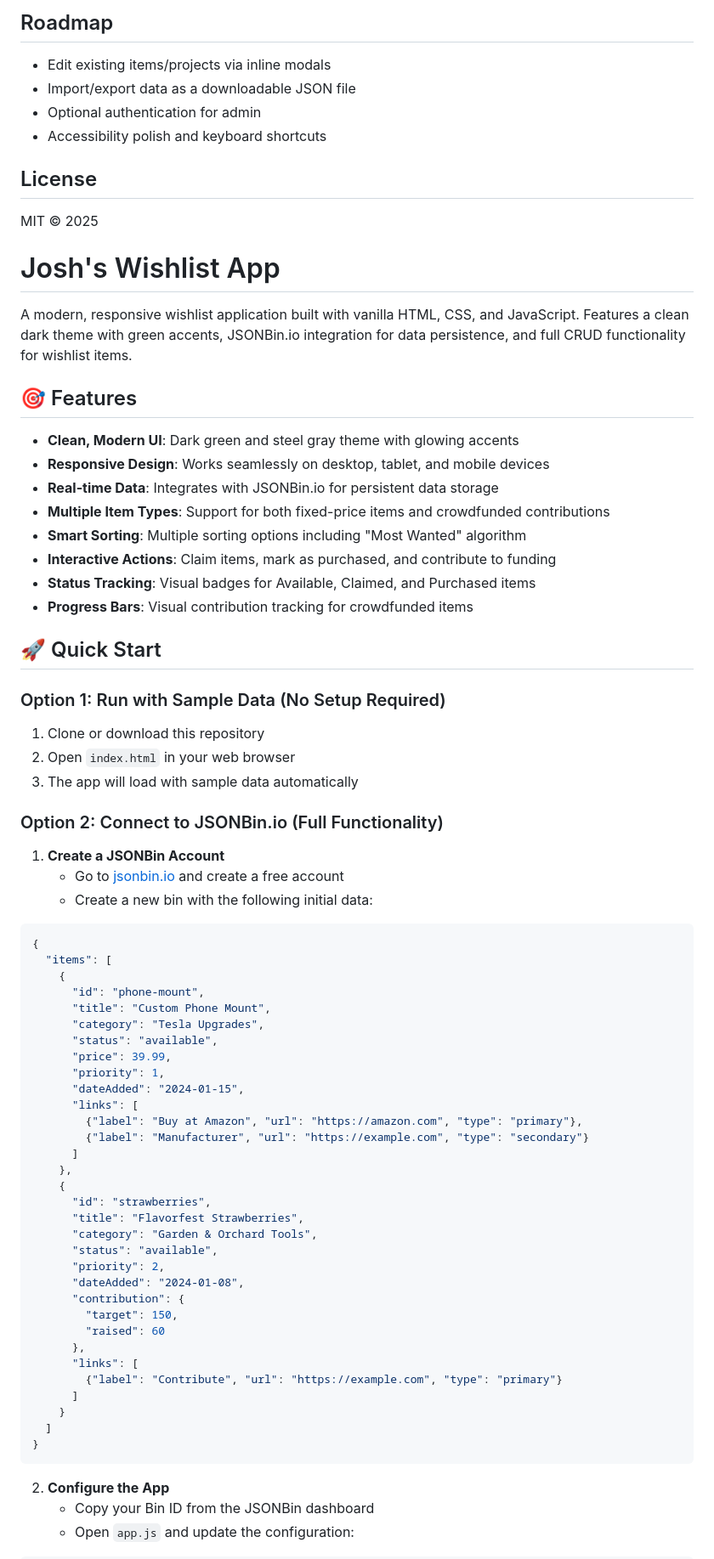
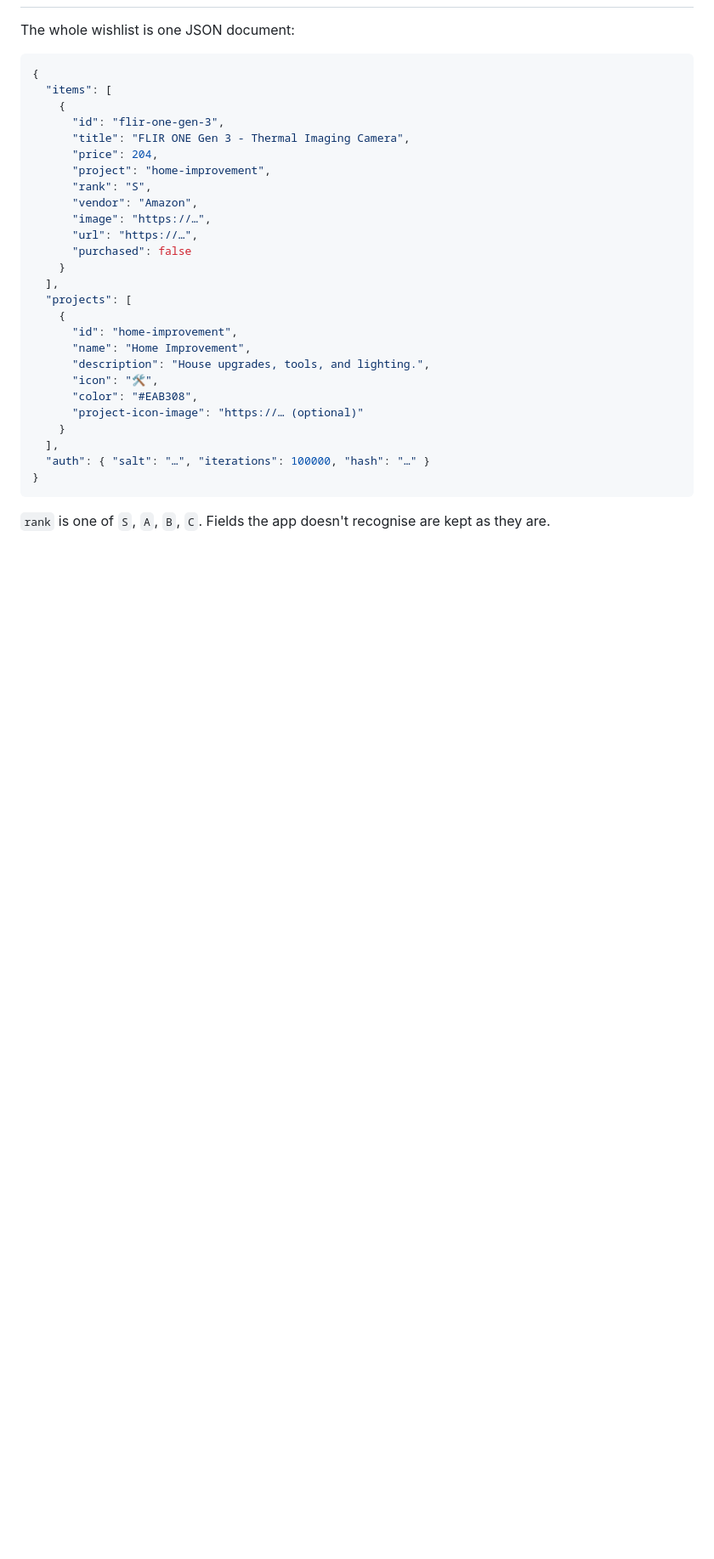
Before and after one commit to testler/Wish-list, a Markdown page: README.md, the part around one of its changes. Shown at 85% size. Rendered like a GitHub page; blank space fills up the shorter version.

````diff
--- a/README.md
+++ b/README.md
@@ -131,77 +56,33 @@ Security note: This is a static SPA; the JSONBin key is client‑side by design.
-## Roadmap
-- Edit existing items/projects via inline modals
-- Import/export data as a downloadable JSON file
-- Optional authentication for admin
-- Accessibility polish and keyboard shortcuts
-
-## License
-MIT © 2025
-
-# Josh's Wishlist App
-
-A modern, responsive wishlist application built with vanilla HTML, CSS, and JavaScript. Features a clean dark theme with green accents, JSONBin.io integration for data persistence, and full CRUD functionality for wishlist items.
-
-## 🎯 Features
-
-- **Clean, Modern UI**: Dark green and steel gray theme with glowing accents
-- **Responsive Design**: Works seamlessly on desktop, tablet, and mobile devices
-- **Real-time Data**: Integrates with JSONBin.io for persistent data storage
-- **Multiple Item Types**: Support for both fixed-price items and crowdfunded contributions
-- **Smart Sorting**: Multiple sorting options including "Most Wanted" algorithm
-- **Interactive Actions**: Claim items, mark as purchased, and contribute to funding
-- **Status Tracking**: Visual badges for Available, Claimed, and Purchased items
-- **Progress Bars**: Visual contribution tracking for crowdfunded items
-
-## 🚀 Quick Start
-
-### Option 1: Run with Sample Data (No Setup Required)
-
-1. Clone or download this repository
-2. Open `index.html` in your web browser
-3. The app will load with sample data automatically
-
-### Option 2: Connect to JSONBin.io (Full Functionality)
-
-1. **Create a JSONBin Account**
-   - Go to [jsonbin.io](https://jsonbin.io) and create a free account
-   - Create a new bin with the following initial data:
+The whole wishlist is one JSON document:
 
 ```json
 {
   "items": [
     {
-      "id": "phone-mount",
-      "title": "Custom Phone Mount",
-      "category": "Tesla Upgrades",
-      "status": "available",
-      "price": 39.99,
-      "priority": 1,
-      "dateAdded": "2024-01-15",
-      "links": [
-        {"label": "Buy at Amazon", "url": "https://amazon.com", "type": "primary"},
-        {"label": "Manufacturer", "url": "https://example.com", "type": "secondary"}
-      ]
-    },
+      "id": "flir-one-gen-3",
+      "title": "FLIR ONE Gen 3 - Thermal Imaging Camera",
+      "price": 204,
+      "project": "home-improvement",
+      "rank": "S",
+      "vendor": "Amazon",
+      "image": "https://…",
+      "url": "https://…",
+      "purchased": false
+    }
+  ],
+  "projects": [
     {
-      "id": "strawberries",
-      "title": "Flavorfest Strawberries",
-      "category": "Garden & Orchard Tools",
-      "status": "available",
-      "priority": 2,
-      "dateAdded": "2024-01-08",
-      "contribution": {
-        "target": 150,
-        "raised": 60
-      },
-      "links": [
-        {"label": "Contribute", "url": "https://example.com", "type": "primary"}
-      ]
+      "id": "home-improvement",
+      "name": "Home Improvement",
+      "description": "House upgrades, tools, and lighting.",
+      "icon": "🛠️",
+      "color": "#EAB308",
+      "project-icon-image": "https://… (optional)"
     }
-  ]
+  ],
+  "auth": { "salt": "…", "iterations": 100000, "hash": "…" }
 }
 ```
 
-2. **Configure the App**
-   - Copy your Bin ID from the JSONBin dashboard
-   - Open `app.js` and update the configuration:
+`rank` is one of `S`, `A`, `B`, `C`. Fields the app doesn't recognise are kept as they are.
 
````
Also changed, not shown: other parts of README.md (+77 -168 lines).
